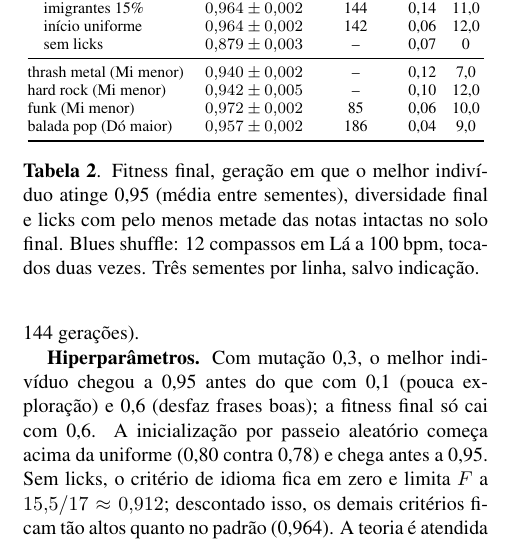
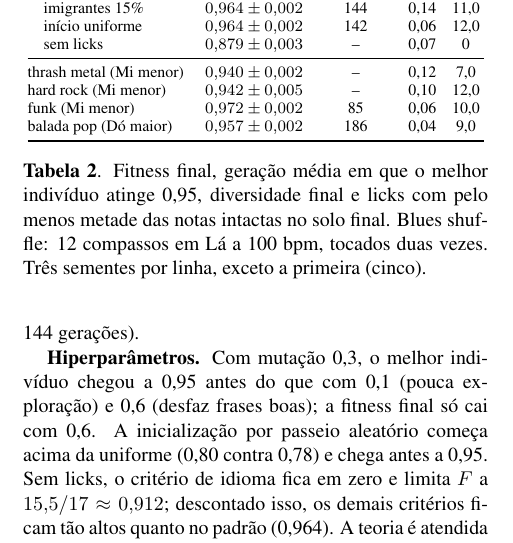
Before and after one commit to ThiagoHSAl/guitar-solo-ga, a LaTeX paper (resumo/resumo.tex): part of one column of page 2 of 3, cut so that both start at the same text. Compiled offline with pdfLaTeX.

Commit message:
resumo editado

```diff
--- a/resumo/resumo.tex
+++ b/resumo/resumo.tex
@@ -168,10 +168,9 @@ funk (Mi menor) & $0{,}972\pm0{,}002$ & 85 & 0,06 & 10,0\\
 balada pop (Dó maior) & $0{,}957\pm0{,}002$ & 186 & 0,04 & 9,0\\
 \bottomrule
 \end{tabular}
-\caption{Fitness final, geração em que o melhor indivíduo atinge 0,95 (média entre
-sementes), diversidade final e licks com pelo menos metade das notas intactas no solo
+\caption{Fitness final, geração média em que o melhor indivíduo atinge 0,95, diversidade final e licks com pelo menos metade das notas intactas no solo
 final. Blues shuffle: 12 compassos em Lá a 100~bpm, tocados duas vezes. Três sementes
-por linha, salvo indicação.}
+por linha, exceto a primeira (cinco).}
 \label{tab:results}
 \end{table}
 
```
Also changed, not shown: resumo/resumo.pdf.
